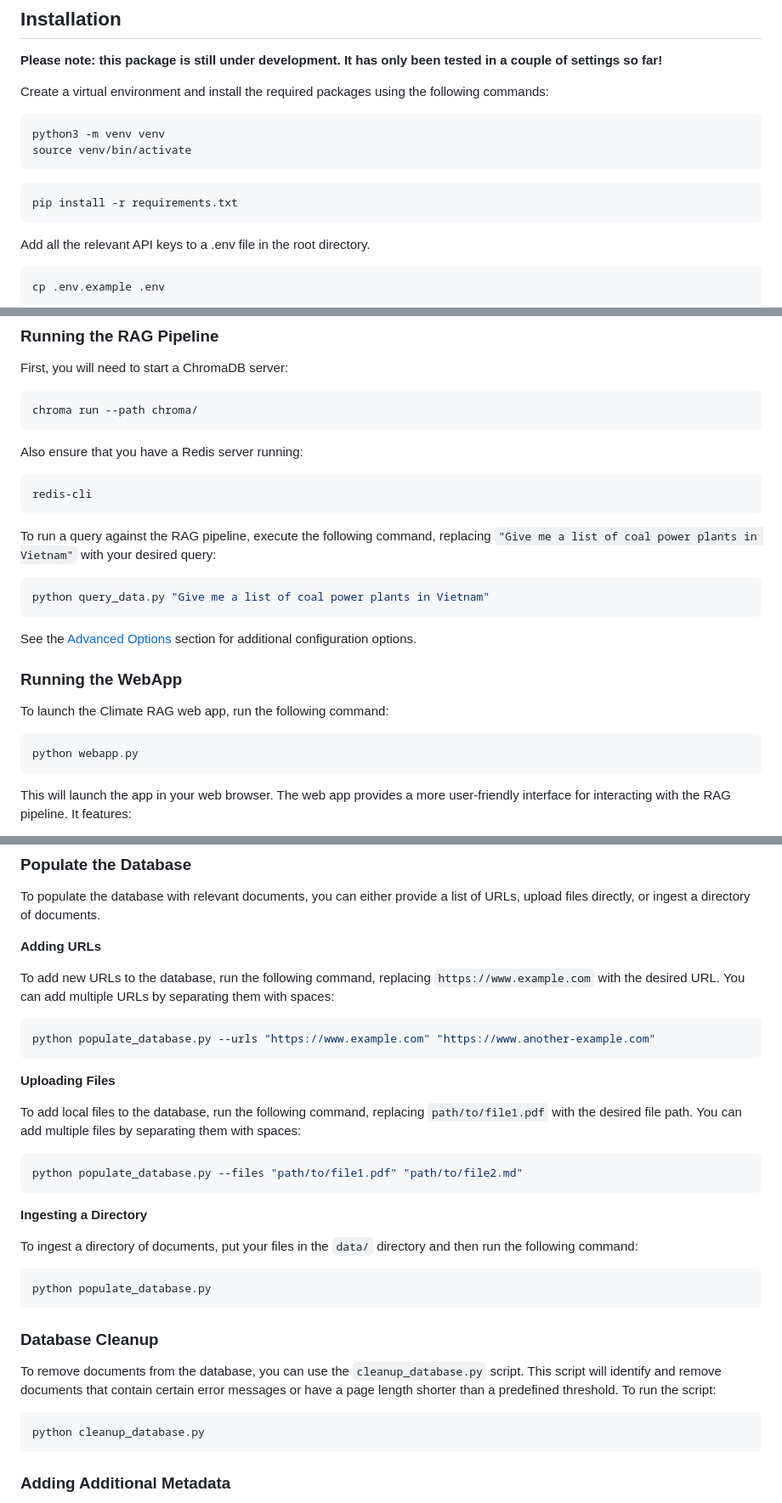
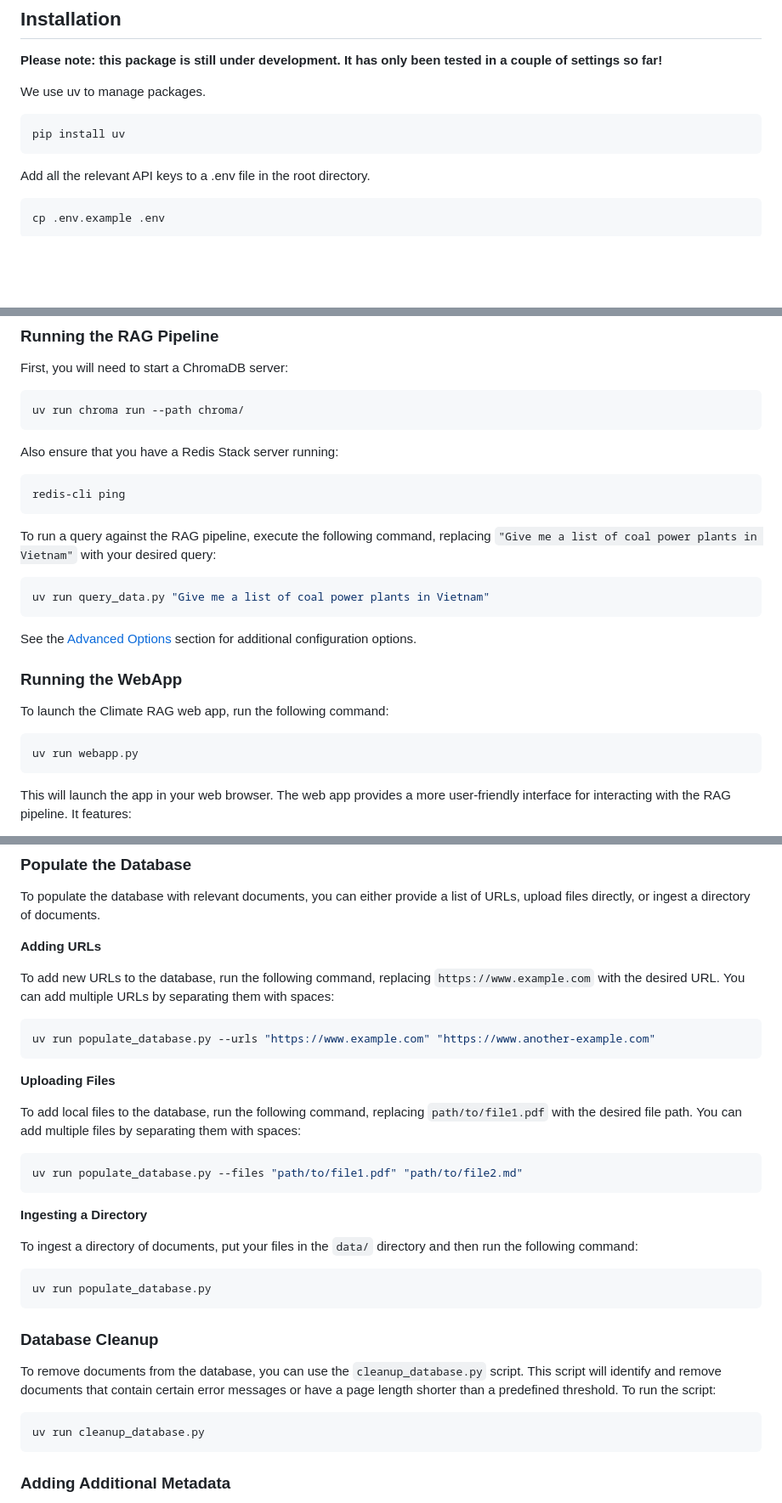
Before and after one commit to dldx/climate-rag, a Markdown page: README.md, 3 parts joined by grey strips. Shown: that part at 85% size. Drawn GitHub-style; blank space fills up the shorter version.

Commit message:
Updated docs to use UV package management instead

````diff
--- a/README.md
+++ b/README.md
@@ -72,15 +72,10 @@ graph
 
 **Please note: this package is still under development. It has only been tested in a couple of settings so far!**
 
-Create a virtual environment and install the required packages using the following commands:
+We use uv to manage packages.
 
 ```bash
-python3 -m venv venv
-source venv/bin/activate
-```
-
-```bash
-pip install -r requirements.txt
+pip install uv
 ```
 
 Add all the relevant API keys to a .env file in the root directory.
@@ -125,20 +120,20 @@ The following API keys are required or optional for Climate RAG to function:
 First, you will need to start a ChromaDB server:
 
 ```bash
-chroma run --path chroma/
+uv run chroma run --path chroma/
 ```
 
-Also ensure that you have a Redis server running:
+Also ensure that you have a Redis Stack server running:
 
 ```bash
-redis-cli
+redis-cli ping
 ```
 
 
 To run a query against the RAG pipeline, execute the following command, replacing `"Give me a list of coal power plants in Vietnam"` with your desired query:
 
 ```bash
-python query_data.py "Give me a list of coal power plants in Vietnam"
+uv run query_data.py "Give me a list of coal power plants in Vietnam"
 ```
 
 See the [Advanced Options](#advanced-options) section for additional configuration options.
@@ -149,7 +144,7 @@ See the [Advanced Options](#advanced-options) section for additional configurati
 To launch the Climate RAG web app, run the following command:
 
 ```bash
-python webapp.py
+uv run webapp.py
 ```
 
 This will launch the app in your web browser. The web app provides a more user-friendly interface for interacting with the RAG pipeline. It features:
@@ -184,7 +179,7 @@ To populate the database with relevant documents, you can either provide a list
 To add new URLs to the database, run the following command, replacing `https://www.example.com` with the desired URL.  You can add multiple URLs by separating them with spaces:
 
 ```bash
-python populate_database.py --urls "https://www.example.com" "https://www.another-example.com"
+uv run populate_database.py --urls "https://www.example.com" "https://www.another-example.com"
 ```
 
 **Uploading Files**
@@ -192,7 +187,7 @@ python populate_database.py --urls "https://www.example.com" "https://www.anothe
 To add local files to the database, run the following command, replacing `path/to/file1.pdf` with the desired file path.  You can add multiple files by separating them with spaces:
 
 ```bash
-python populate_database.py --files "path/to/file1.pdf" "path/to/file2.md"
+uv run populate_database.py --files "path/to/file1.pdf" "path/to/file2.md"
 ```
 
 **Ingesting a Directory**
@@ -200,7 +195,7 @@ python populate_database.py --files "path/to/file1.pdf" "path/to/file2.md"
 To ingest a directory of documents, put your files in the `data/` directory and then run the following command:
 
 ```bash
-python populate_database.py
+uv run populate_database.py
 ```
 
 
@@ -209,7 +204,7 @@ python populate_database.py
 To remove documents from the database, you can use the `cleanup_database.py` script. This script will identify and remove documents that contain certain error messages or have a page length shorter than a predefined threshold. To run the script:
 
 ```bash
-python cleanup_database.py
+uv run cleanup_database.py
 ```
 
 ###  Adding Additional Metadata
````
Also changed, not shown: other parts of README.md (+1 -1 lines).
